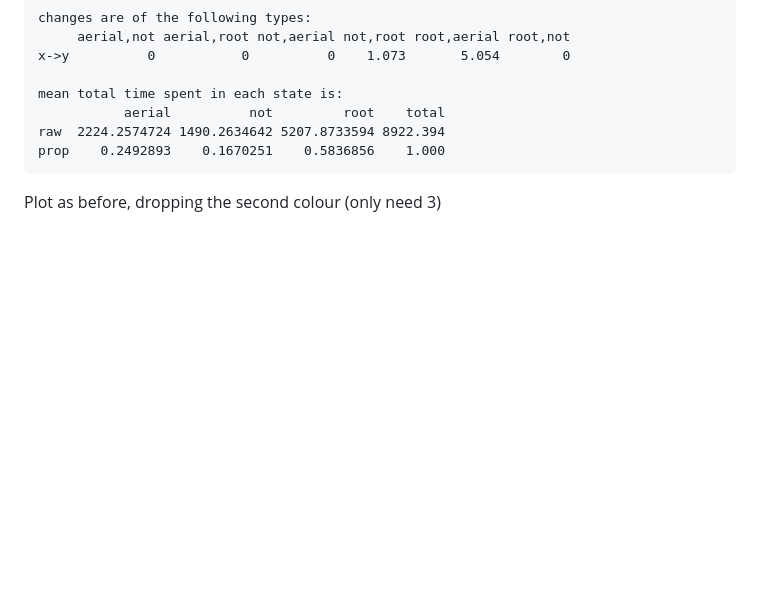
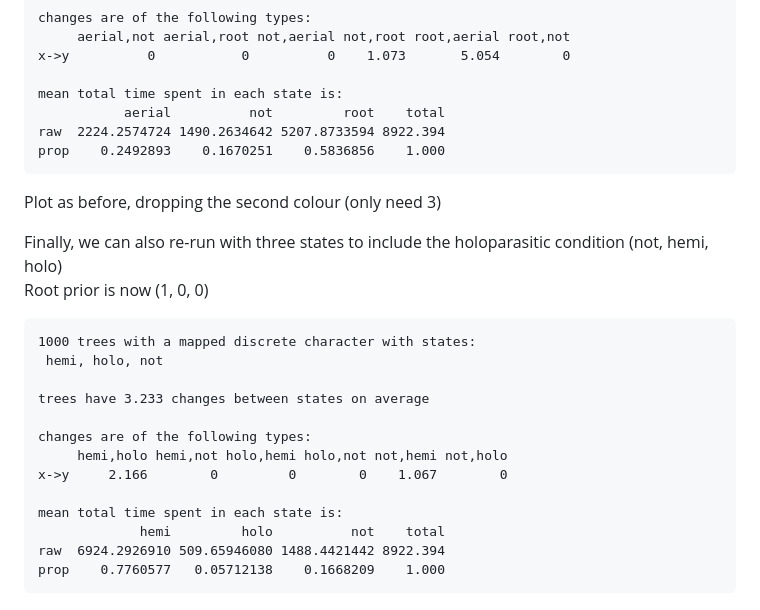
Before and after one commit to bmichanderson/Santalaceae, a Markdown page: Sant_analyses.md, the part around the change. GitHub-like rendering; blank space fills up the shorter version.

Commit message:
updated for extra char mapping run

````diff
--- a/Sant_analyses.md
+++ b/Sant_analyses.md
@@ -1035,3 +1035,21 @@ prop    0.2492893    0.1670251    0.5836856    1.000
 ```
 
 Plot as before, dropping the second colour (only need 3)
+
+Finally, we can also re-run with three states to include the holoparasitic condition (not, hemi, holo)
+Root prior is now (1, 0, 0)
+```
+1000 trees with a mapped discrete character with states:
+ hemi, holo, not
+
+trees have 3.233 changes between states on average
+
+changes are of the following types:
+     hemi,holo hemi,not holo,hemi holo,not not,hemi not,holo
+x->y     2.166        0         0        0    1.067        0
+
+mean total time spent in each state is:
+             hemi         holo          not    total
+raw  6924.2926910 509.65946080 1488.4421442 8922.394
+prop    0.7760577   0.05712138    0.1668209    1.000
+```
````
